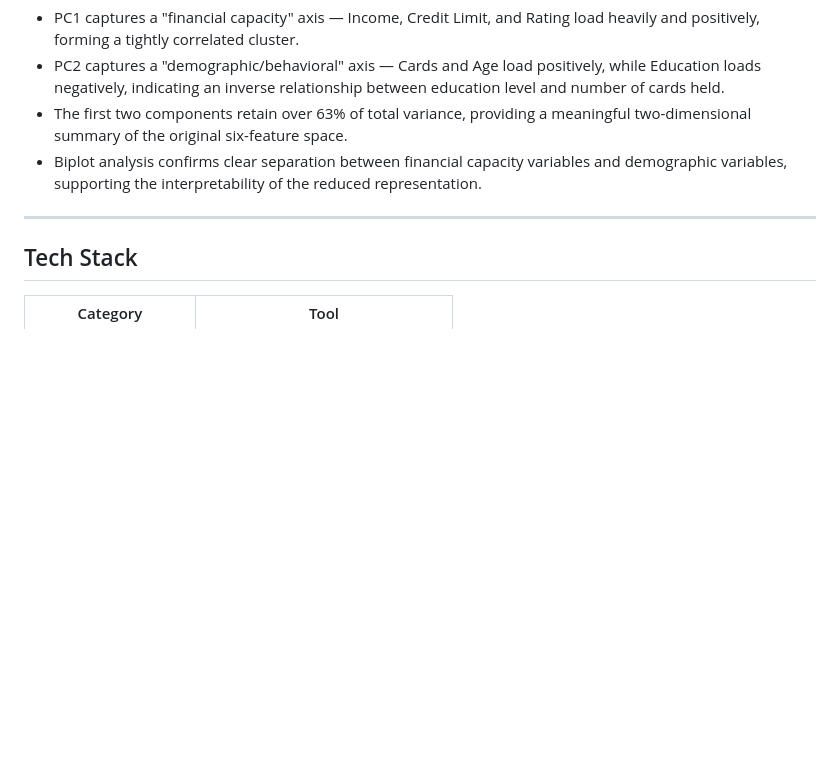
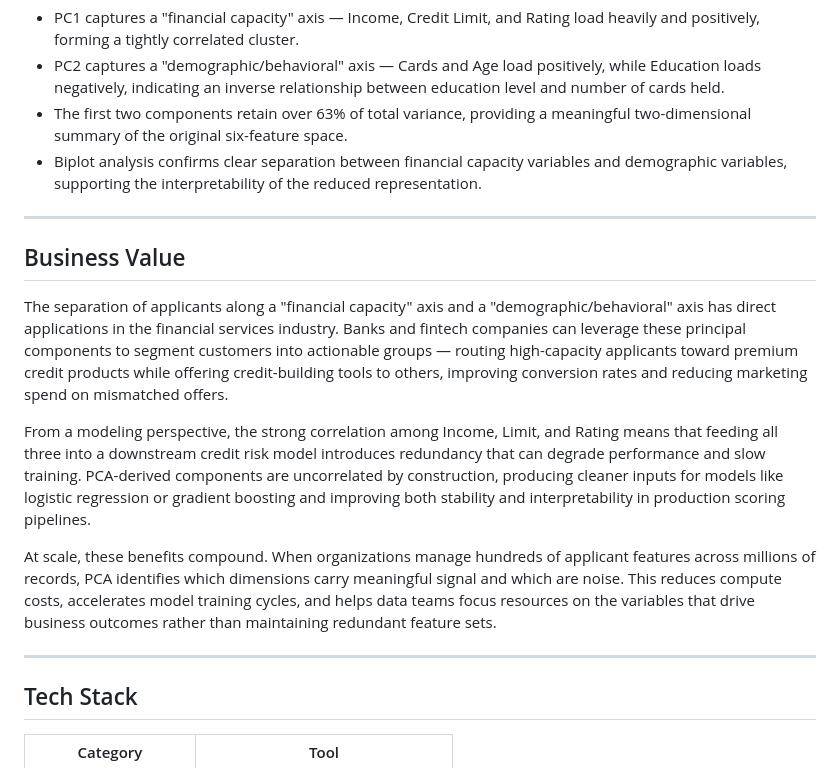
Before and after one commit to Erin-Weiss/PCA-Credit-Analysis, a Markdown page: README.md, the part around one of its changes. Drawn GitHub-style; blank space fills up the shorter version.

```diff
--- a/README.md
+++ b/README.md
@@ -50,6 +50,16 @@ Identify the primary drivers of variance among 400 credit applicants by applying
 
 ---
 
+## Business Value
+
+The separation of applicants along a "financial capacity" axis and a "demographic/behavioral" axis has direct applications in the financial services industry. Banks and fintech companies can leverage these principal components to segment customers into actionable groups — routing high-capacity applicants toward premium credit products while offering credit-building tools to others, improving conversion rates and reducing marketing spend on mismatched offers.
+
+From a modeling perspective, the strong correlation among Income, Limit, and Rating means that feeding all three into a downstream credit risk model introduces redundancy that can degrade performance and slow training. PCA-derived components are uncorrelated by construction, producing cleaner inputs for models like logistic regression or gradient boosting and improving both stability and interpretability in production scoring pipelines.
+
+At scale, these benefits compound. When organizations manage hundreds of applicant features across millions of records, PCA identifies which dimensions carry meaningful signal and which are noise. This reduces compute costs, accelerates model training cycles, and helps data teams focus resources on the variables that drive business outcomes rather than maintaining redundant feature sets.
+
+---
+
 ## Tech Stack
 
 | Category | Tool |
```
Also changed, not shown: other parts of README.md (+1 -1 lines).
